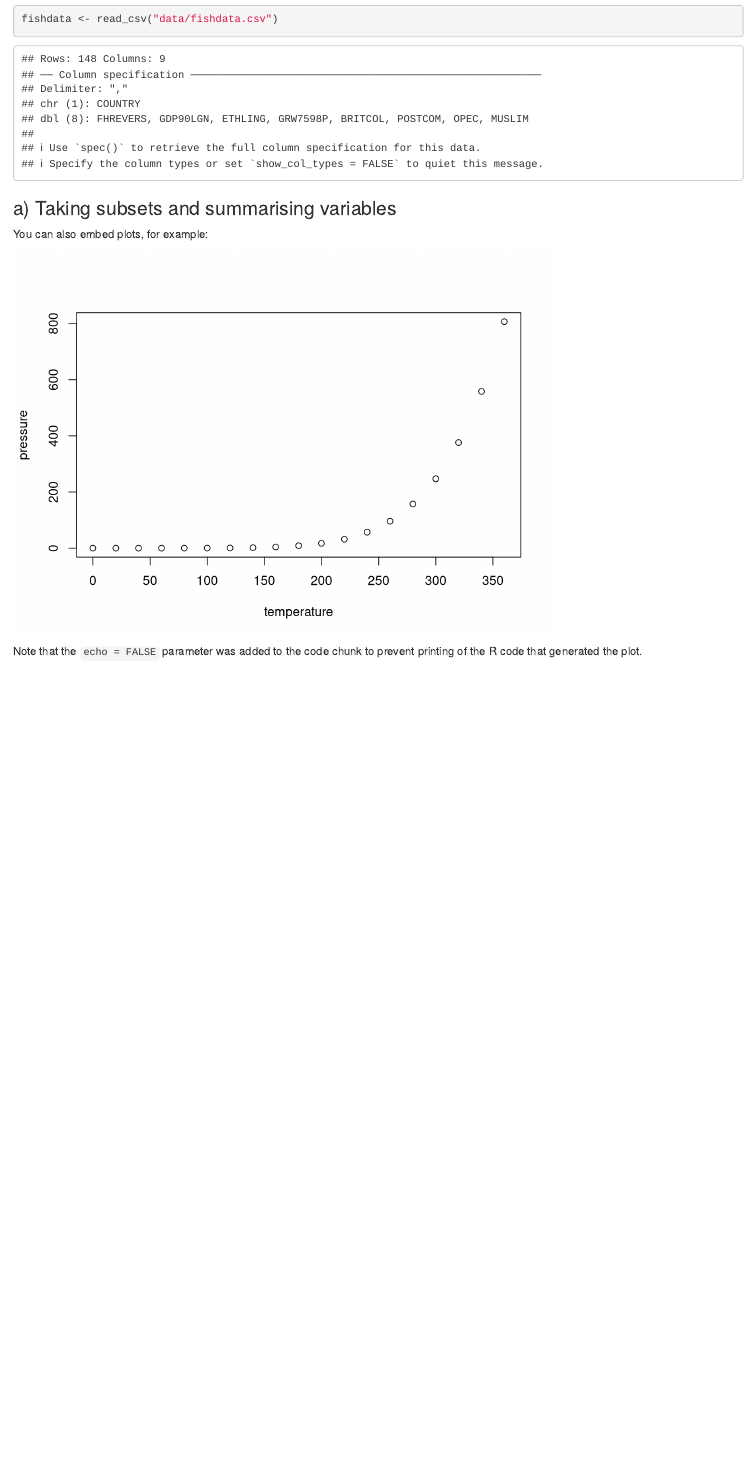
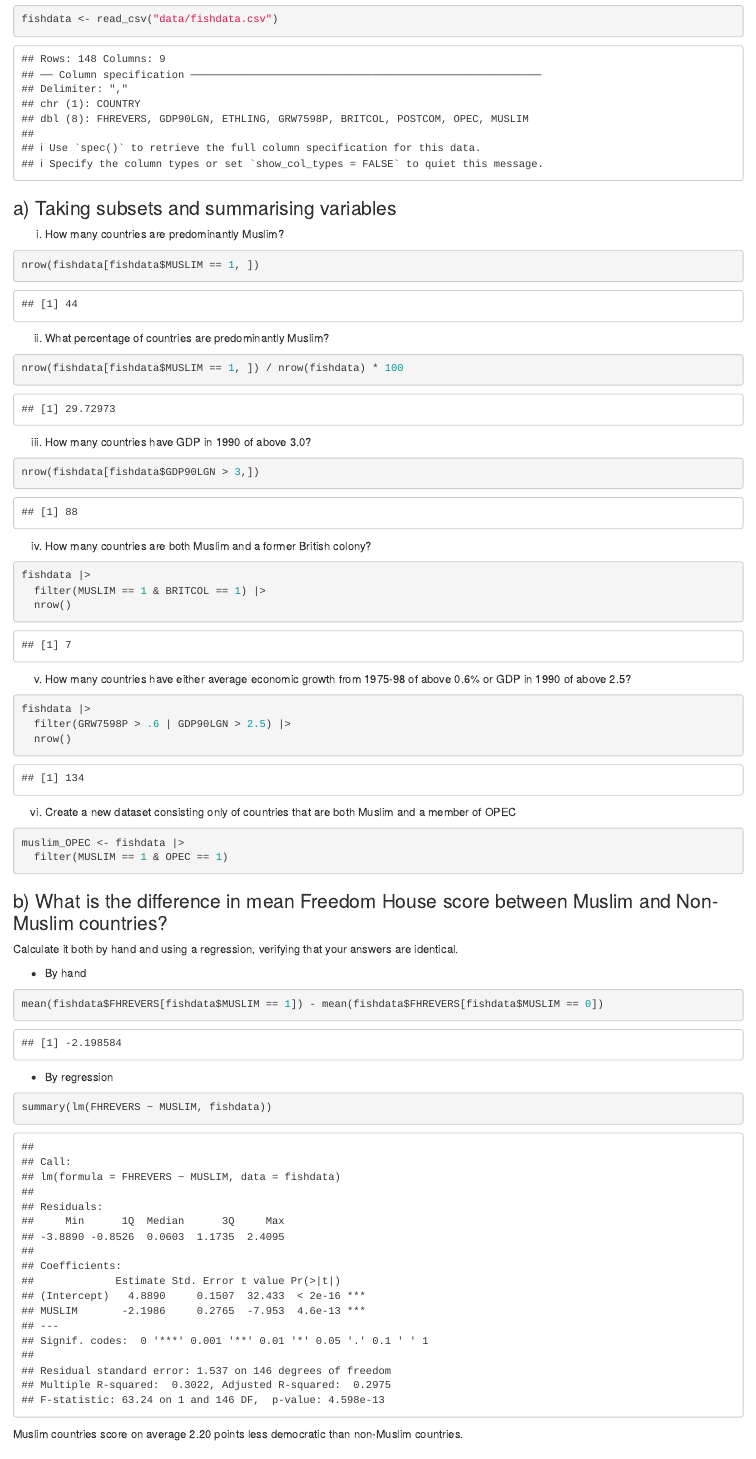
Before and after one commit to MatteoLarrode/Causal_Analysis, an R Markdown document (practical1.Rmd): the page in a window 1100 px wide, from 450 px down. Rendered offline with R 4.5, knitr and Pandoc, with nearby package versions.

Commit message:
converted r code to markdown

````diff
--- a/practical1.Rmd
+++ b/practical1.Rmd
@@ -15,10 +15,53 @@ fishdata <- read_csv("data/fishdata.csv")
 
 ### a) Taking subsets and summarising variables
 
-You can also embed plots, for example:
-
-```{r pressure, echo=FALSE}
-plot(pressure)
+i) How many countries are predominantly Muslim?
+```{r}
+nrow(fishdata[fishdata$MUSLIM == 1, ])
 ```
 
-Note that the `echo = FALSE` parameter was added to the code chunk to prevent printing of the R code that generated the plot.
+ii) What percentage of countries are predominantly Muslim?
+```{r}
+nrow(fishdata[fishdata$MUSLIM == 1, ]) / nrow(fishdata) * 100
+```
+
+iii) How many countries have GDP in 1990 of above 3.0?
+```{r}
+nrow(fishdata[fishdata$GDP90LGN > 3,])
+```
+
+iv) How many countries are both Muslim and a former British colony?
+```{r}
+fishdata |>
+  filter(MUSLIM == 1 & BRITCOL == 1) |>
+  nrow()
+```
+
+v) How many countries have either average economic growth from 1975-98 of above 0.6% or GDP in 1990 of above 2.5?
+```{r}
+fishdata |>
+  filter(GRW7598P > .6 | GDP90LGN > 2.5) |>
+  nrow()
+```
+
+vi) Create a new dataset consisting only of countries that are both Muslim and a member of OPEC
+```{r}
+muslim_OPEC <- fishdata |>
+  filter(MUSLIM == 1 & OPEC == 1)
+```
+
+### b) What is the difference in mean Freedom House score between Muslim and Non-Muslim countries?
+
+Calculate it both by hand and using a regression, verifying that your answers are identical.
+
+- By hand
+
+```{r}
+mean(fishdata$FHREVERS[fishdata$MUSLIM == 1]) - mean(fishdata$FHREVERS[fishdata$MUSLIM == 0])
+```
+
+- By regression
+```{r}
+summary(lm(FHREVERS ~ MUSLIM, fishdata))
+```
+Muslim countries score on average 2.20 points less democratic than non-Muslim countries.
````
Also changed, not shown: practical1.R (deleted, +0 -75 lines), practical1.Rmd (35 more changed lines).
